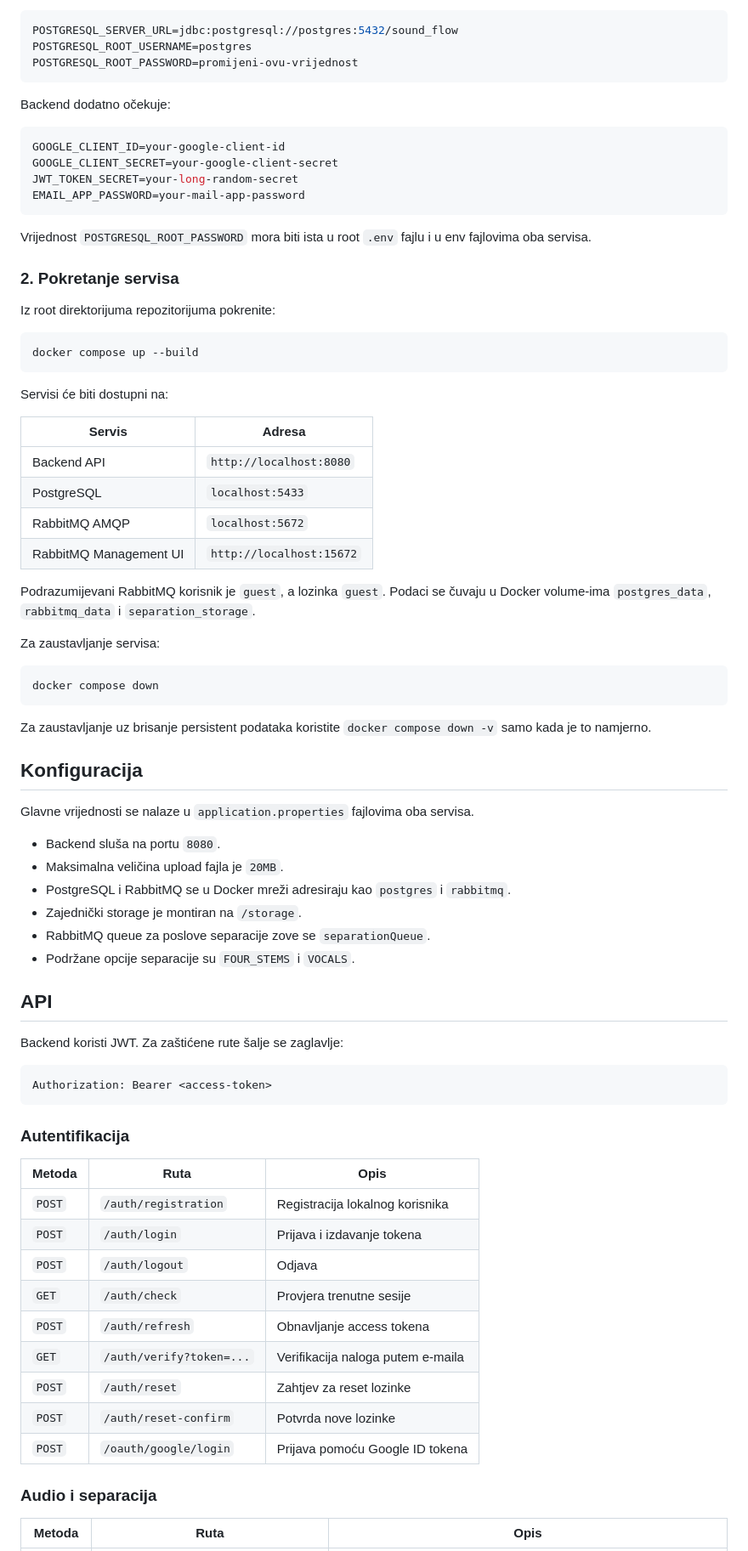
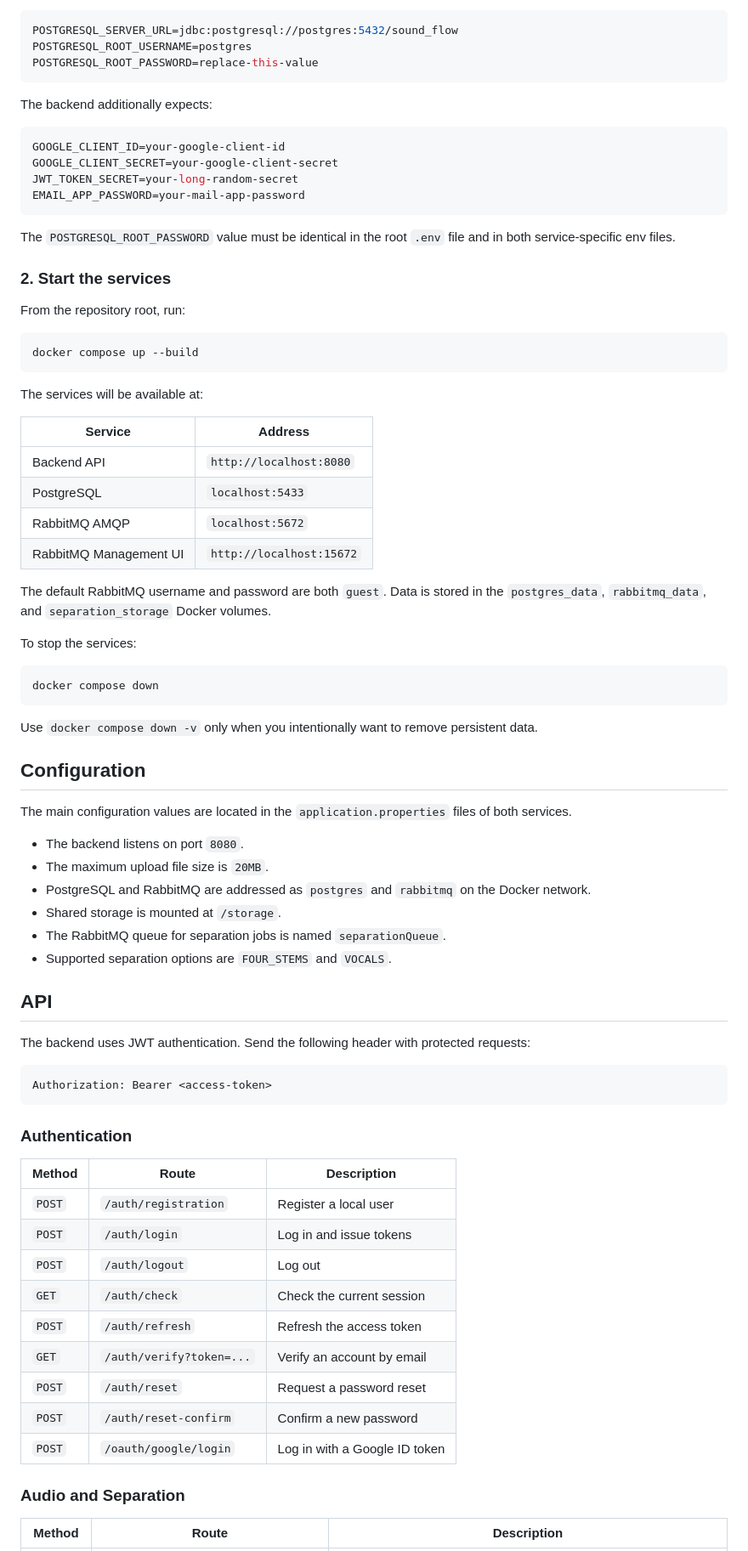
Before and after one commit to gru23/sound-flow, a Markdown page: README.md, the part around one of its changes. Shown at 85% size. Rendered like a GitHub page.

````diff
--- a/README.md
+++ b/README.md
@@ -82,10 +82,10 @@ U `backend-sound-flow/.env` i `separation-worker/.env` postavite najmanje:
 ```env
 POSTGRESQL_SERVER_URL=jdbc:postgresql://postgres:5432/sound_flow
 POSTGRESQL_ROOT_USERNAME=postgres
-POSTGRESQL_ROOT_PASSWORD=promijeni-ovu-vrijednost
+POSTGRESQL_ROOT_PASSWORD=replace-this-value
 ```
 
-Backend dodatno očekuje:
+The backend additionally expects:
 
 ```env
 GOOGLE_CLIENT_ID=your-google-client-id
@@ -94,69 +94,69 @@ JWT_TOKEN_SECRET=your-long-random-secret
 EMAIL_APP_PASSWORD=your-mail-app-password
 ```
 
-Vrijednost `POSTGRESQL_ROOT_PASSWORD` mora biti ista u root `.env` fajlu i u env fajlovima oba servisa.
+The `POSTGRESQL_ROOT_PASSWORD` value must be identical in the root `.env` file and in both service-specific env files.
 
-### 2. Pokretanje servisa
+### 2. Start the services
 
-Iz root direktorijuma repozitorijuma pokrenite:
+From the repository root, run:
 
 ```bash
 docker compose up --build
 ```
 
-Servisi će biti dostupni na:
+The services will be available at:
 
-| Servis | Adresa |
+| Service | Address |
 | --- | --- |
 | Backend API | `http://localhost:8080` |
 | PostgreSQL | `localhost:5433` |
 | RabbitMQ AMQP | `localhost:5672` |
 | RabbitMQ Management UI | `http://localhost:15672` |
 
-Podrazumijevani RabbitMQ korisnik je `guest`, a lozinka `guest`. Podaci se čuvaju u Docker volume-ima `postgres_data`, `rabbitmq_data` i `separation_storage`.
+The default RabbitMQ username and password are both `guest`. Data is stored in the `postgres_data`, `rabbitmq_data`, and `separation_storage` Docker volumes.
 
-Za zaustavljanje servisa:
+To stop the services:
 
 ```bash
 docker compose down
 ```
 
-Za zaustavljanje uz brisanje persistent podataka koristite `docker compose down -v` samo kada je to namjerno.
+Use `docker compose down -v` only when you intentionally want to remove persistent data.
 
-## Konfiguracija
+## Configuration
 
-Glavne vrijednosti se nalaze u `application.properties` fajlovima oba servisa.
+The main configuration values are located in the `application.properties` files of both services.
 
-- Backend sluša na portu `8080`.
-- Maksimalna veličina upload fajla je `20MB`.
-- PostgreSQL i RabbitMQ se u Docker mreži adresiraju kao `postgres` i `rabbitmq`.
-- Zajednički storage je montiran na `/storage`.
-- RabbitMQ queue za poslove separacije zove se `separationQueue`.
-- Podržane opcije separacije su `FOUR_STEMS` i `VOCALS`.
+- The backend listens on port `8080`.
+- The maximum upload file size is `20MB`.
+- PostgreSQL and RabbitMQ are addressed as `postgres` and `rabbitmq` on the Docker network.
+- Shared storage is mounted at `/storage`.
+- The RabbitMQ queue for separation jobs is named `separationQueue`.
+- Supported separation options are `FOUR_STEMS` and `VOCALS`.
 
 ## API
 
-Backend koristi JWT. Za zaštićene rute šalje se zaglavlje:
+The backend uses JWT authentication. Send the following header with protected requests:
 
 ```http
 Authorization: Bearer <access-token>
 ```
 
-### Autentifikacija
+### Authentication
 
-| Metoda | Ruta | Opis |
+| Method | Route | Description |
 | --- | --- | --- |
-| `POST` | `/auth/registration` | Registracija lokalnog korisnika |
-| `POST` | `/auth/login` | Prijava i izdavanje tokena |
-| `POST` | `/auth/logout` | Odjava |
-| `GET` | `/auth/check` | Provjera trenutne sesije |
-| `POST` | `/auth/refresh` | Obnavljanje access tokena |
-| `GET` | `/auth/verify?token=...` | Verifikacija naloga putem e-maila |
-| `POST` | `/auth/reset` | Zahtjev za reset lozinke |
-| `POST` | `/auth/reset-confirm` | Potvrda nove lozinke |
-| `POST` | `/oauth/google/login` | Prijava pomoću Google ID tokena |
+| `POST` | `/auth/registration` | Register a local user |
+| `POST` | `/auth/login` | Log in and issue tokens |
+| `POST` | `/auth/logout` | Log out |
+| `GET` | `/auth/check` | Check the current session |
+| `POST` | `/auth/refresh` | Refresh the access token |
+| `GET` | `/auth/verify?token=...` | Verify an account by email |
+| `POST` | `/auth/reset` | Request a password reset |
+| `POST` | `/auth/reset-confirm` | Confirm a new password |
+| `POST` | `/oauth/google/login` | Log in with a Google ID token |
 
-### Audio i separacija
+### Audio and Separation
 
-| Metoda | Ruta | Opis |
+| Method | Route | Description |
 | --- | --- | --- |
````
Also changed, not shown: other parts of README.md (+53 -53 lines).
